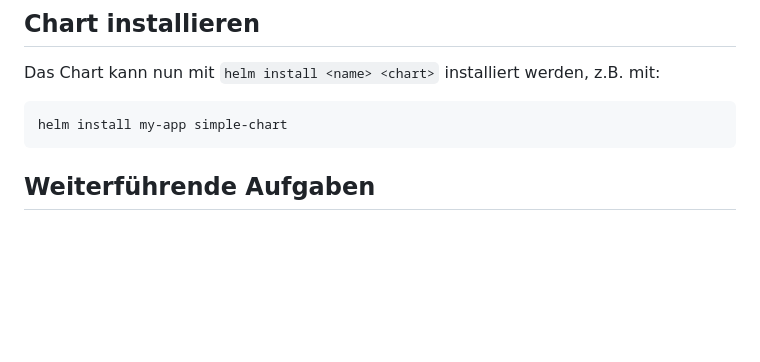
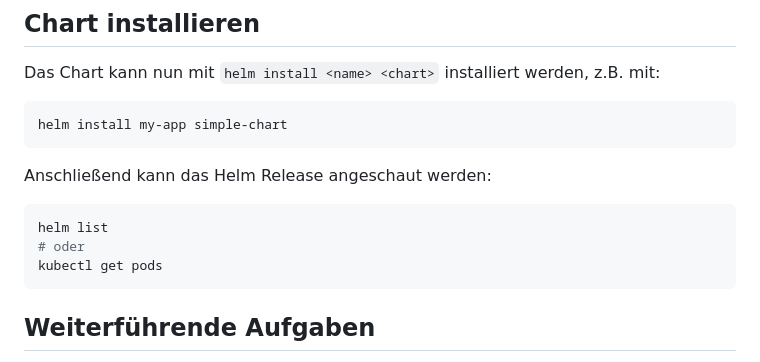
Before and after one commit to AOEpeople/academy-kubernetes-101, a Markdown page: helm/README.md, the part around the change. Rendered like a GitHub page; blank space fills up the shorter version.

Commit message:
feat(helm): add section about helm install

````diff
--- a/helm/README.md
+++ b/helm/README.md
@@ -193,6 +193,14 @@ Das Chart kann nun mit `helm install <name> <chart>` installiert werden, z.B. mi
 helm install my-app simple-chart
 ```
 
+Anschließend kann das Helm Release angeschaut werden:
+
+```sh
+helm list
+# oder
+kubectl get pods
+```
+
 ## Weiterführende Aufgaben
 
 Verändere die Templates, sodass...
````
